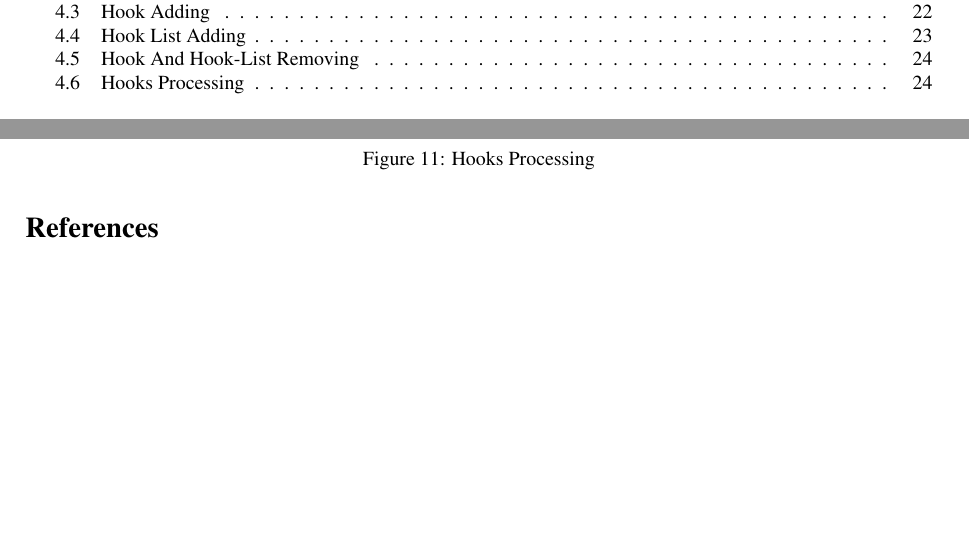
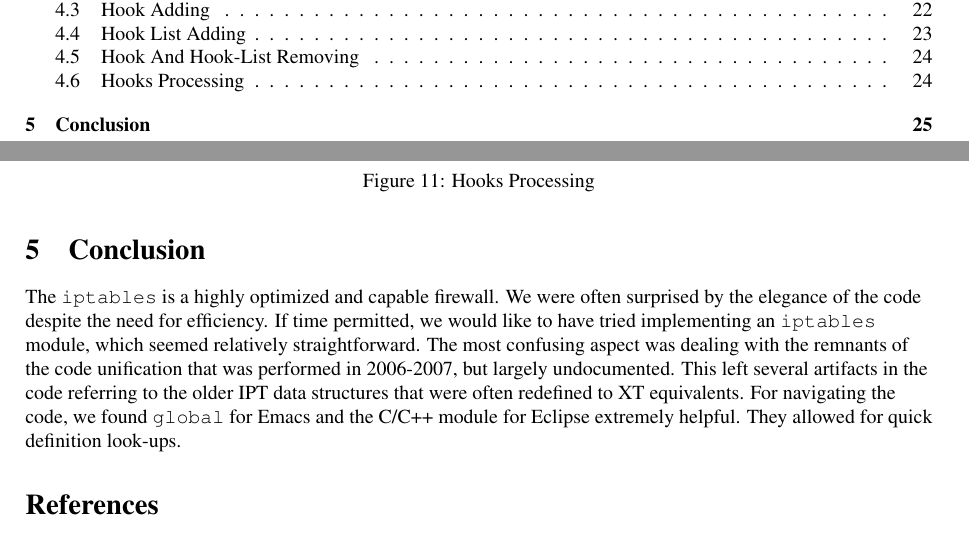
Before and after one commit to cubix/netfilter-internals, a LaTeX document (doc/report.tex): two parts of pages 2 and 25 of 25, joined at a grey line, cut so that both start at the same text, the shorter picture padded with empty space. Compiled offline with pdfLaTeX.

Commit message:
final commit

```diff
--- a/doc/report.tex
+++ b/doc/report.tex
@@ -1131,6 +1131,9 @@ int nf_hook_slow(u_int8_t pf, unsigned int hook, struct sk_buff *skb,
 \end{figure}
 
 
+\section{Conclusion}
+
+The \verb|iptables| is a highly optimized and capable firewall. We were often surprised by the elegance of the code despite the need for efficiency. If time permitted, we would like to have tried implementing an \verb|iptables| module, which seemed relatively straightforward. The most confusing aspect was dealing with the remnants of the code unification that was performed in 2006-2007, but largely undocumented. This left several artifacts in the code referring to the older IPT data structures that were often redefined to XT equivalents. For navigating the code, we found \verb|global| for Emacs and the C/C++ module for Eclipse extremely helpful. They allowed for quick definition look-ups.
 
 \bibliography{research}
 
```
